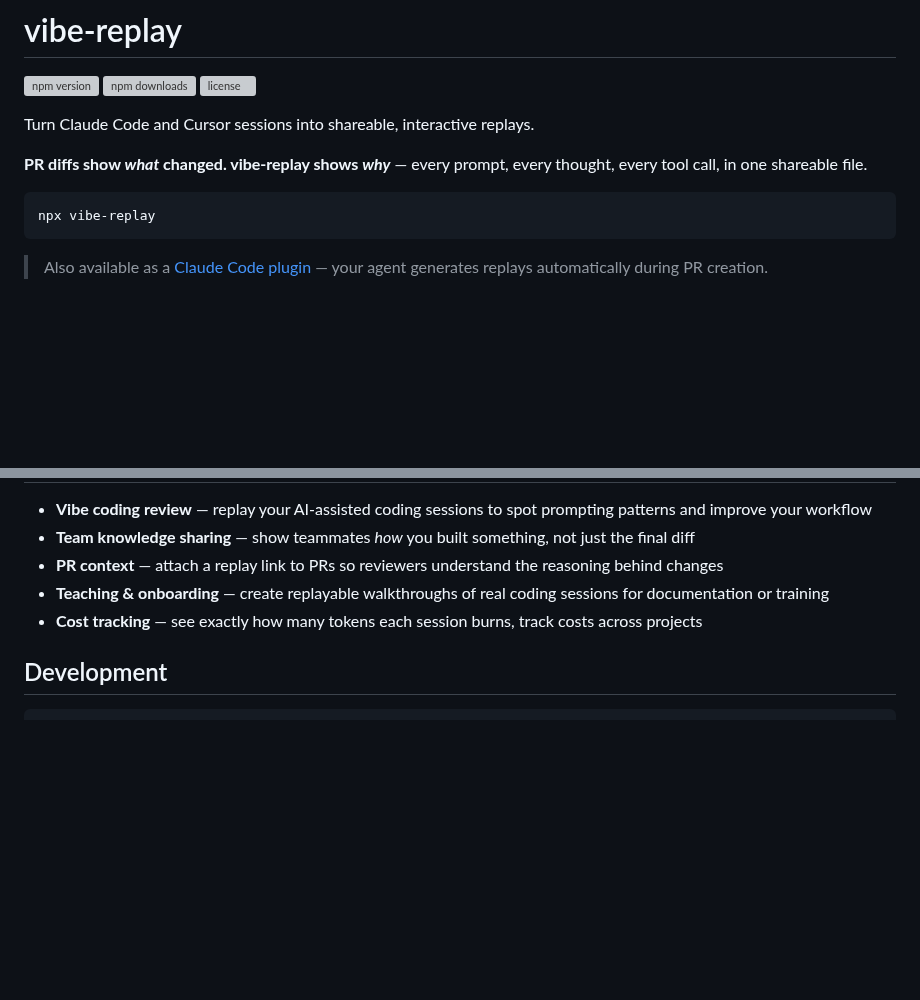
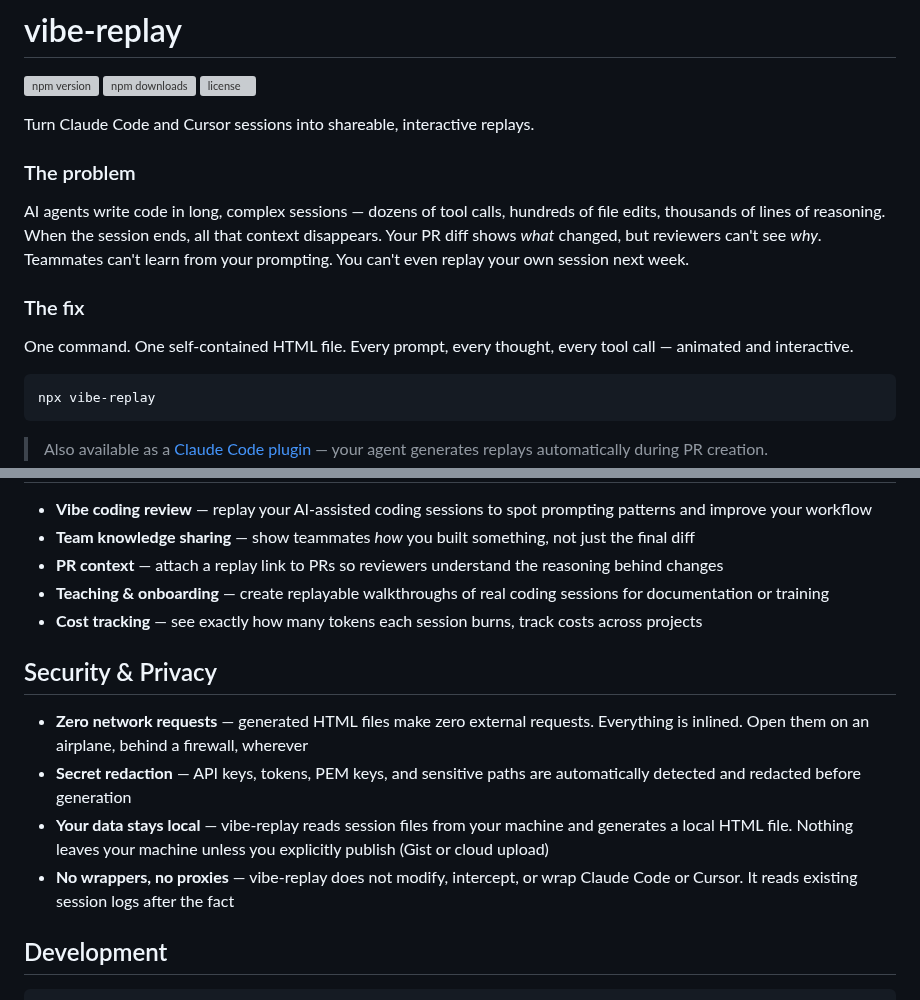
Before and after one commit to tuo-lei/vibe-replay, a Markdown page: README.md, 2 parts joined by grey strips. Rendered like a GitHub page; blank space fills up the shorter version; grey boxes are pictures that could not be loaded.

Commit message:
docs: improve README with problem-first framing and security section
- Add "The problem / The fix" structure to lead with the pain point
  before jumping into features — makes the value proposition clearer
  for first-time visitors
- Add Security & Privacy section documenting zero-network-request
  architecture, automatic secret redaction, local-only data model,
  and non-invasive read-only approach
- GitHub topics expanded from 8 to 18 for better discoverability
  (added: claude-code, anthropic, ai-agent, ai-tools, open-source,
  typescript, session-viewer, session-replay, token-usage, code-review)

Co-Authored-By: Claude Opus 4.6 (1M context) <noreply@anthropic.com>

````diff
--- a/README.md
+++ b/README.md
@@ -6,7 +6,13 @@
 
 Turn Claude Code and Cursor sessions into shareable, interactive replays.
 
-**PR diffs show _what_ changed. vibe-replay shows _why_** — every prompt, every thought, every tool call, in one shareable file.
+### The problem
+
+AI agents write code in long, complex sessions — dozens of tool calls, hundreds of file edits, thousands of lines of reasoning. When the session ends, all that context disappears. Your PR diff shows _what_ changed, but reviewers can't see _why_. Teammates can't learn from your prompting. You can't even replay your own session next week.
+
+### The fix
+
+One command. One self-contained HTML file. Every prompt, every thought, every tool call — animated and interactive.
 
 ```bash
 npx vibe-replay
@@ -142,6 +148,13 @@ The CLI auto-discovers sessions on your machine, parses conversation data from a
 - **Teaching & onboarding** — create replayable walkthroughs of real coding sessions for documentation or training
 - **Cost tracking** — see exactly how many tokens each session burns, track costs across projects
 
+## Security & Privacy
+
+- **Zero network requests** — generated HTML files make zero external requests. Everything is inlined. Open them on an airplane, behind a firewall, wherever
+- **Secret redaction** — API keys, tokens, PEM keys, and sensitive paths are automatically detected and redacted before generation
+- **Your data stays local** — vibe-replay reads session files from your machine and generates a local HTML file. Nothing leaves your machine unless you explicitly publish (Gist or cloud upload)
+- **No wrappers, no proxies** — vibe-replay does not modify, intercept, or wrap Claude Code or Cursor. It reads existing session logs after the fact
+
 ## Development
 
 ```bash
````
